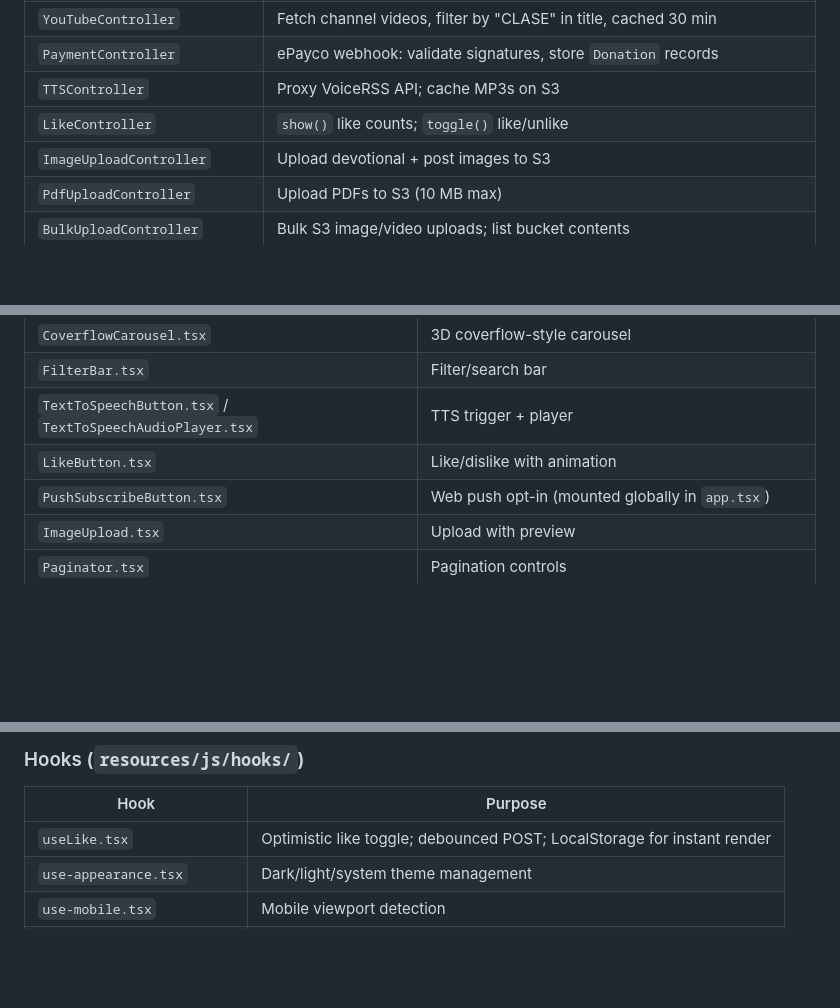
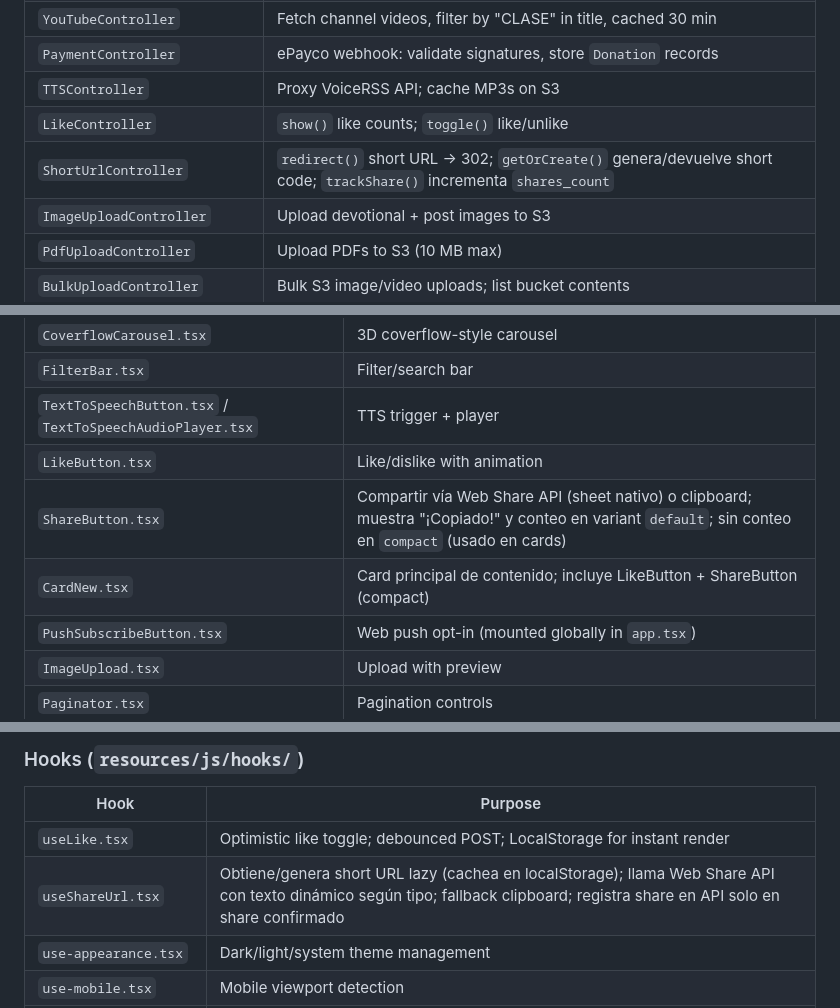
Before and after one commit to Yeizermarrugo/DILODEPARTEDEDIOS, a Markdown page: CLAUDE.md, 3 parts joined by grey strips. Rendered like a GitHub page; blank space fills up the shorter version.

```diff
--- a/CLAUDE.md
+++ b/CLAUDE.md
@@ -127,6 +130,7 @@ Auth routes in `routes/auth.php`; settings routes in `routes/settings.php`.
 | `PaymentController` | ePayco webhook: validate signatures, store `Donation` records |
 | `TTSController` | Proxy VoiceRSS API; cache MP3s on S3 |
 | `LikeController` | `show()` like counts; `toggle()` like/unlike |
+| `ShortUrlController` | `redirect()` short URL → 302; `getOrCreate()` genera/devuelve short code; `trackShare()` incrementa `shares_count` |
 | `ImageUploadController` | Upload devotional + post images to S3 |
 | `PdfUploadController` | Upload PDFs to S3 (10 MB max) |
 | `BulkUploadController` | Bulk S3 image/video uploads; list bucket contents |
@@ -164,6 +169,8 @@ Auth routes in `routes/auth.php`; settings routes in `routes/settings.php`.
 | `FilterBar.tsx` | Filter/search bar |
 | `TextToSpeechButton.tsx` / `TextToSpeechAudioPlayer.tsx` | TTS trigger + player |
 | `LikeButton.tsx` | Like/dislike with animation |
+| `ShareButton.tsx` | Compartir vía Web Share API (sheet nativo) o clipboard; muestra "¡Copiado!" y conteo en variant `default`; sin conteo en `compact` (usado en cards) |
+| `CardNew.tsx` | Card principal de contenido; incluye LikeButton + ShareButton (compact) |
 | `PushSubscribeButton.tsx` | Web push opt-in (mounted globally in `app.tsx`) |
 | `ImageUpload.tsx` | Upload with preview |
 | `Paginator.tsx` | Pagination controls |
@@ -176,6 +183,7 @@ Auth routes in `routes/auth.php`; settings routes in `routes/settings.php`.
 | Hook | Purpose |
 |------|---------|
 | `useLike.tsx` | Optimistic like toggle; debounced POST; LocalStorage for instant render |
+| `useShareUrl.tsx` | Obtiene/genera short URL lazy (cachea en localStorage); llama Web Share API con texto dinámico según tipo; fallback clipboard; registra share en API solo en share confirmado |
 | `use-appearance.tsx` | Dark/light/system theme management |
 | `use-mobile.tsx` | Mobile viewport detection |
 | `use-mobile-navigation.ts` | Mobile nav open/close state |
```
Also changed, not shown: other parts of CLAUDE.md (+9 -5 lines).
